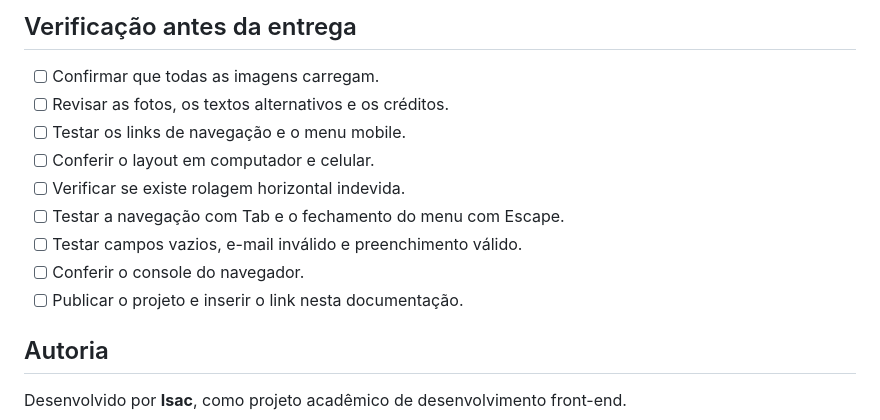
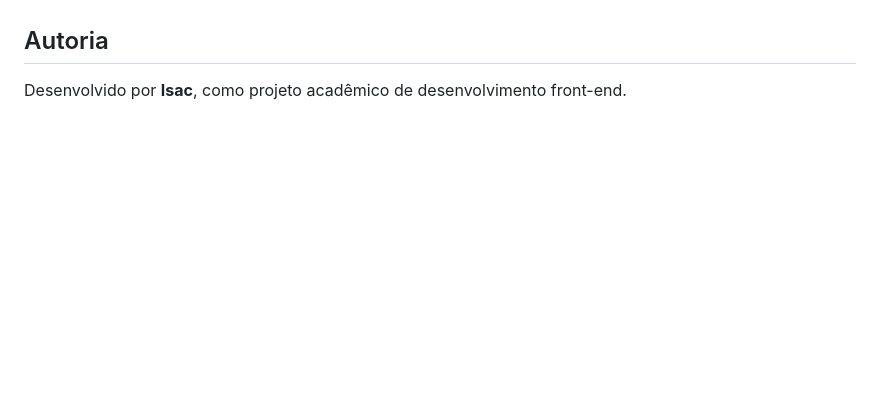
Before and after one commit to Zaack02/clinica-vesper, a Markdown page: README.md, the part around one of its changes. Drawn GitHub-style; blank space fills up the shorter version.

```diff
--- a/README.md
+++ b/README.md
@@ -122,15 +121,4 @@ O site utiliza arquivos estáticos e caminhos relativos, com estrutura preparada
 
-## Verificação antes da entrega
-
-- [ ] Confirmar que todas as imagens carregam.
-- [ ] Revisar as fotos, os textos alternativos e os créditos.
-- [ ] Testar os links de navegação e o menu mobile.
-- [ ] Conferir o layout em computador e celular.
-- [ ] Verificar se existe rolagem horizontal indevida.
-- [ ] Testar a navegação com Tab e o fechamento do menu com Escape.
-- [ ] Testar campos vazios, e-mail inválido e preenchimento válido.
-- [ ] Conferir o console do navegador.
-- [ ] Publicar o projeto e inserir o link nesta documentação.
 
 ## Autoria
 
```
Also changed, not shown: other parts of README.md (+0 -1 lines).
